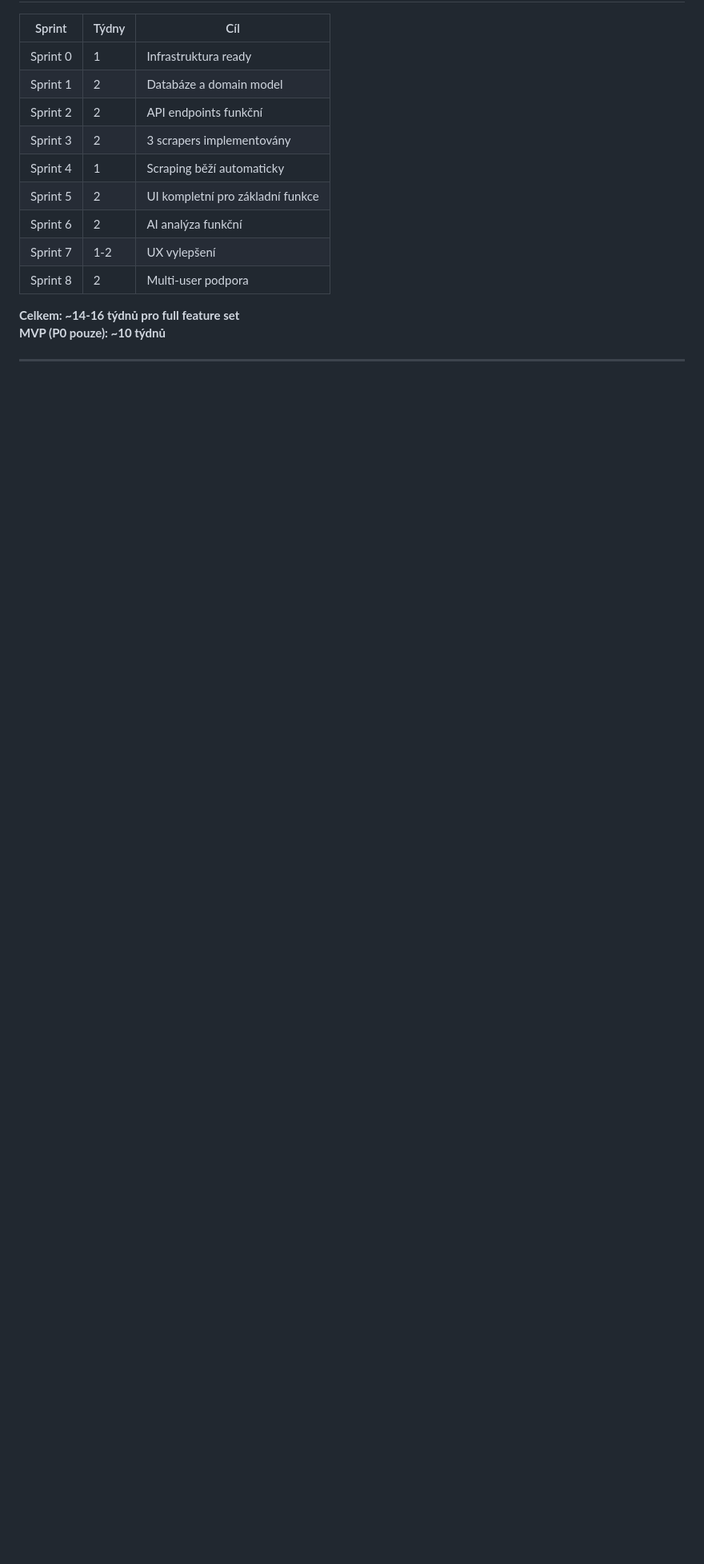
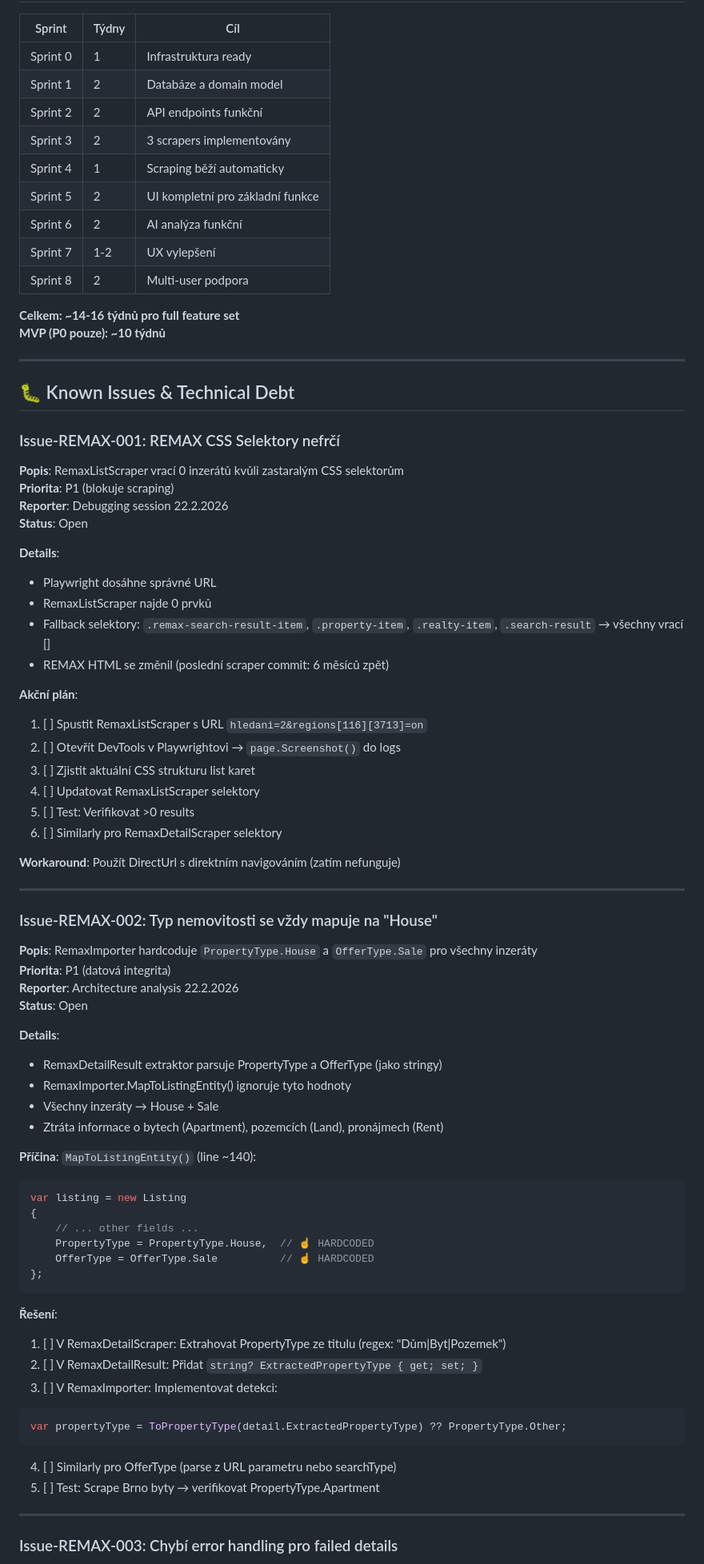
Before and after one commit to cybersmurf/RealEstateAggregator, a Markdown page: docs/BACKLOG.md, the part around one of its changes. Shown at 80% size. GitHub-like rendering; blank space fills up the shorter version.

Commit message:
Docs: Deep technical documentation for REMAX scraping architecture & known issues

````diff
--- a/docs/BACKLOG.md
+++ b/docs/BACKLOG.md
@@ -1286,3 +1286,67 @@ Každá user story je považována za hotovou, když:
 
 ---
 
+## 🐛 Known Issues & Technical Debt
+
+### Issue-REMAX-001: REMAX CSS Selektory nefrčí
+
+**Popis**: RemaxListScraper vrací 0 inzerátů kvůli zastaralým CSS selektorům
+**Priorita**: P1 (blokuje scraping)
+**Reporter**: Debugging session 22.2.2026
+**Status**: Open
+
+**Details**:
+- Playwright dosáhne správné URL
+- RemaxListScraper najde 0 prvků
+- Fallback selektory: `.remax-search-result-item`, `.property-item`, `.realty-item`, `.search-result` → všechny vrací []
+- REMAX HTML se změnil (poslední scraper commit: 6 měsíců zpět)
+
+**Akční plán**:
+1. [ ] Spustit RemaxListScraper s URL `hledani=2&regions[116][3713]=on`
+2. [ ] Otevřít DevTools v Playwrightovi → `page.Screenshot()` do logs
+3. [ ] Zjistit aktuální CSS strukturu list karet
+4. [ ] Updatovat RemaxListScraper selektory
+5. [ ] Test: Verifikovat >0 results
+6. [ ] Similarly pro RemaxDetailScraper selektory
+
+**Workaround**: Použít DirectUrl s direktním navigováním (zatím nefunguje)
+
+---
+
+### Issue-REMAX-002: Typ nemovitosti se vždy mapuje na "House"
+
+**Popis**: RemaxImporter hardcoduje `PropertyType.House` a `OfferType.Sale` pro všechny inzeráty
+**Priorita**: P1 (datová integrita)
+**Reporter**: Architecture analysis 22.2.2026
+**Status**: Open
+
+**Details**:
+- RemaxDetailResult extraktor parsuje PropertyType a OfferType (jako stringy)
+- RemaxImporter.MapToListingEntity() ignoruje tyto hodnoty
+- Všechny inzeráty → House + Sale
+- Ztráta informace o bytech (Apartment), pozemcích (Land), pronájmech (Rent)
+
+**Příčina**: `MapToListingEntity()` (line ~140):
+```csharp
+var listing = new Listing
+{
+    // ... other fields ...
+    PropertyType = PropertyType.House,  // ☝️ HARDCODED
+    OfferType = OfferType.Sale          // ☝️ HARDCODED
+};
+```
+
+**Řešení**:
+1. [ ] V RemaxDetailScraper: Extrahovat PropertyType ze titulu (regex: "Dům|Byt|Pozemek")
+2. [ ] V RemaxDetailResult: Přidat `string? ExtractedPropertyType { get; set; }`
+3. [ ] V RemaxImporter: Implementovat detekci:
+```csharp
+var propertyType = ToPropertyType(detail.ExtractedPropertyType) ?? PropertyType.Other;
+```
+4. [ ] Similarly pro OfferType (parse z URL parametru nebo searchType)
+5. [ ] Test: Scrape Brno byty → verifikovat PropertyType.Apartment
+
+---
+
+### Issue-REMAX-003: Chybí error handling pro failed details
+
````
Also changed, not shown: other parts of docs/BACKLOG.md (+107 -0 lines), docs/REMAX_SCRAPING_GUIDE.md (added, +531 -0 lines).
